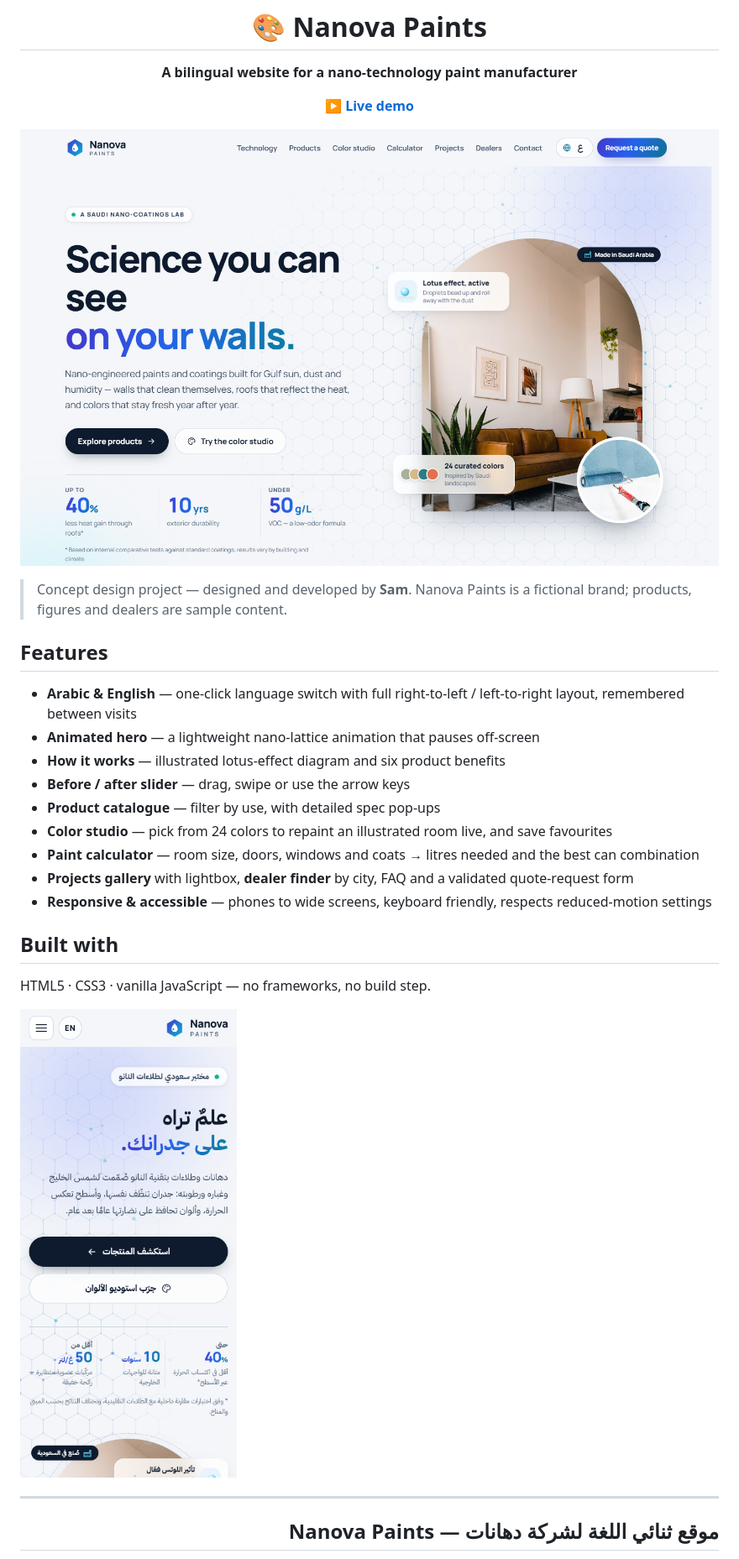
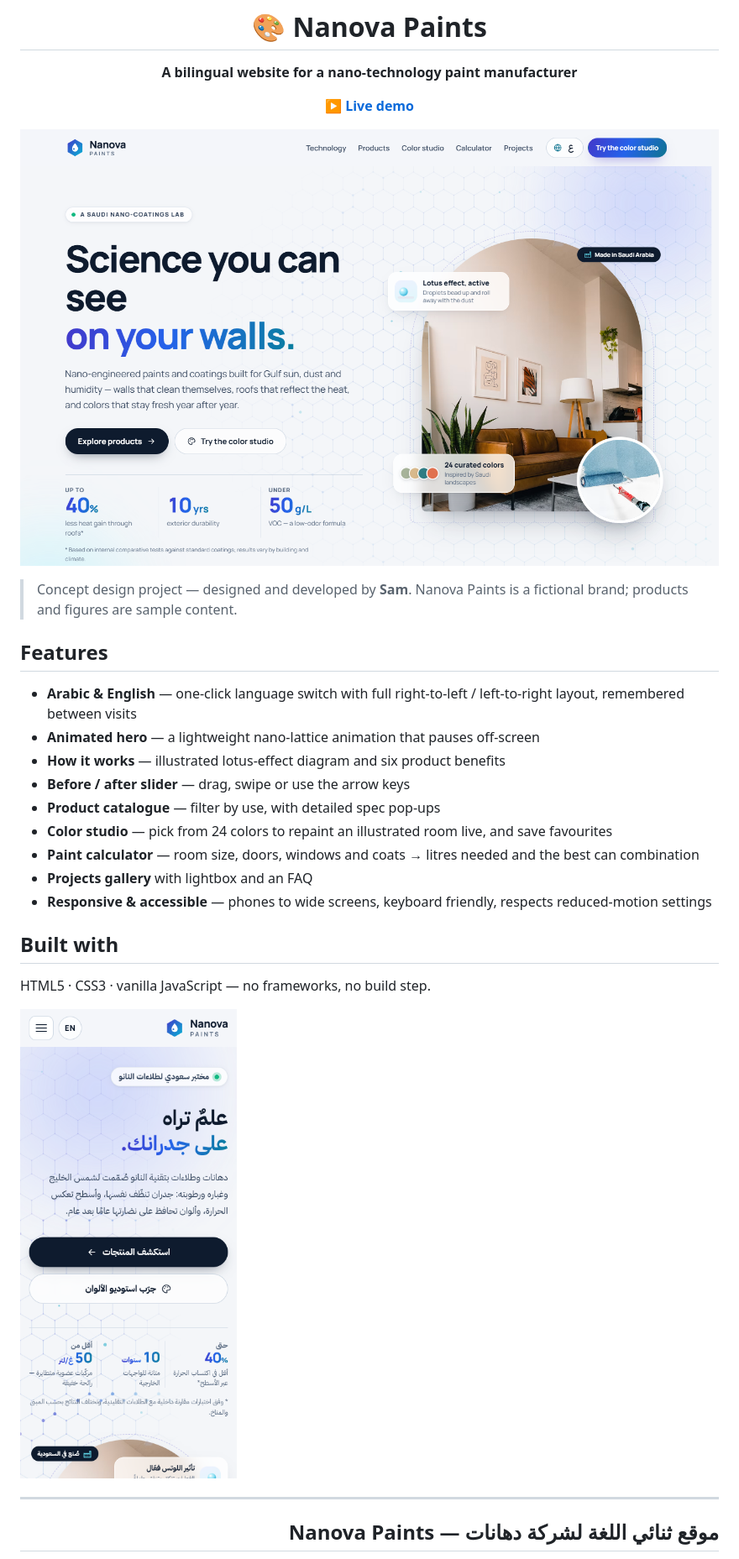
Before and after one commit to CFreakDesigns/nanova-paints, a Markdown page: README.md, the part around the change printed below. Shown: that part at 84% size. GitHub-like rendering; pictures changed too: screenshots/desktop.png, screenshots/mobile.png.

Commit message:
Remove dealers, quote form, contact details and WhatsApp

```diff
--- a/README.md
+++ b/README.md
@@ -10,7 +10,7 @@
 
 </div>
 
-> Concept design project — designed and developed by **Sam**. Nanova Paints is a fictional brand; products, figures and dealers are sample content.
+> Concept design project — designed and developed by **Sam**. Nanova Paints is a fictional brand; products and figures are sample content.
 
 ## Features
 
@@ -21,7 +21,7 @@
 - **Product catalogue** — filter by use, with detailed spec pop-ups
 - **Color studio** — pick from 24 colors to repaint an illustrated room live, and save favourites
 - **Paint calculator** — room size, doors, windows and coats → litres needed and the best can combination
-- **Projects gallery** with lightbox, **dealer finder** by city, FAQ and a validated quote-request form
+- **Projects gallery** with lightbox and an FAQ
 - **Responsive & accessible** — phones to wide screens, keyboard friendly, respects reduced-motion settings
 
 ## Built with
```
Also changed, not shown: other parts of README.md (+2 -2 lines), 5 other files.
